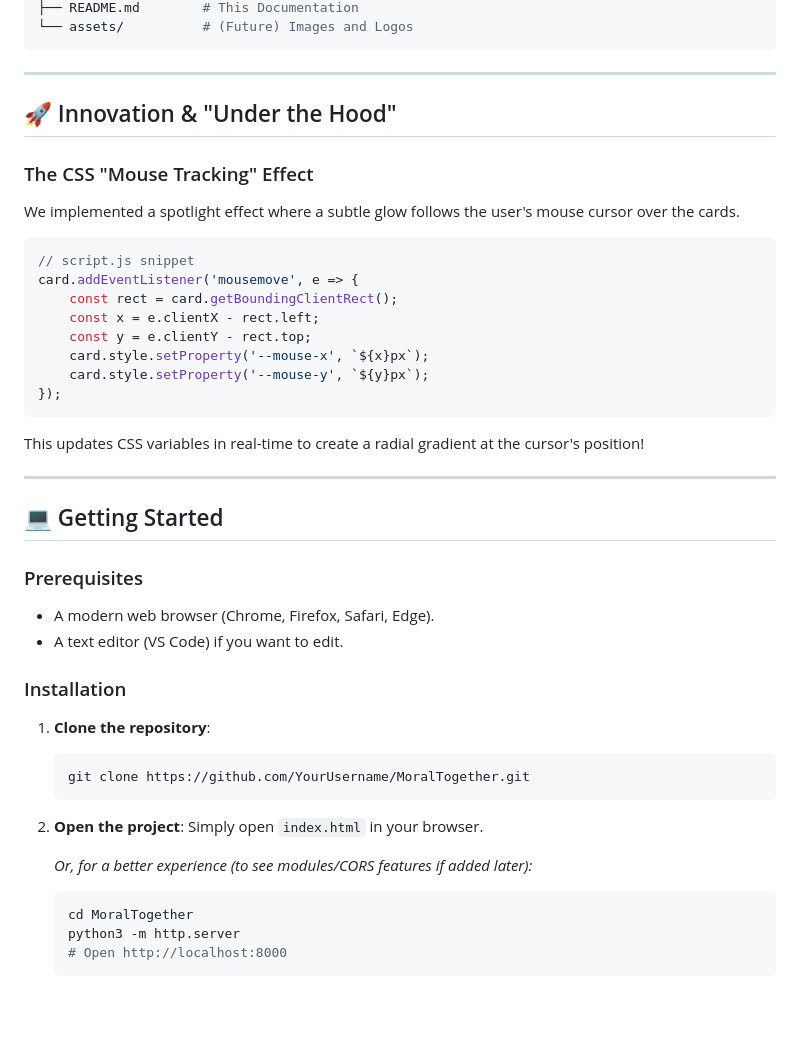
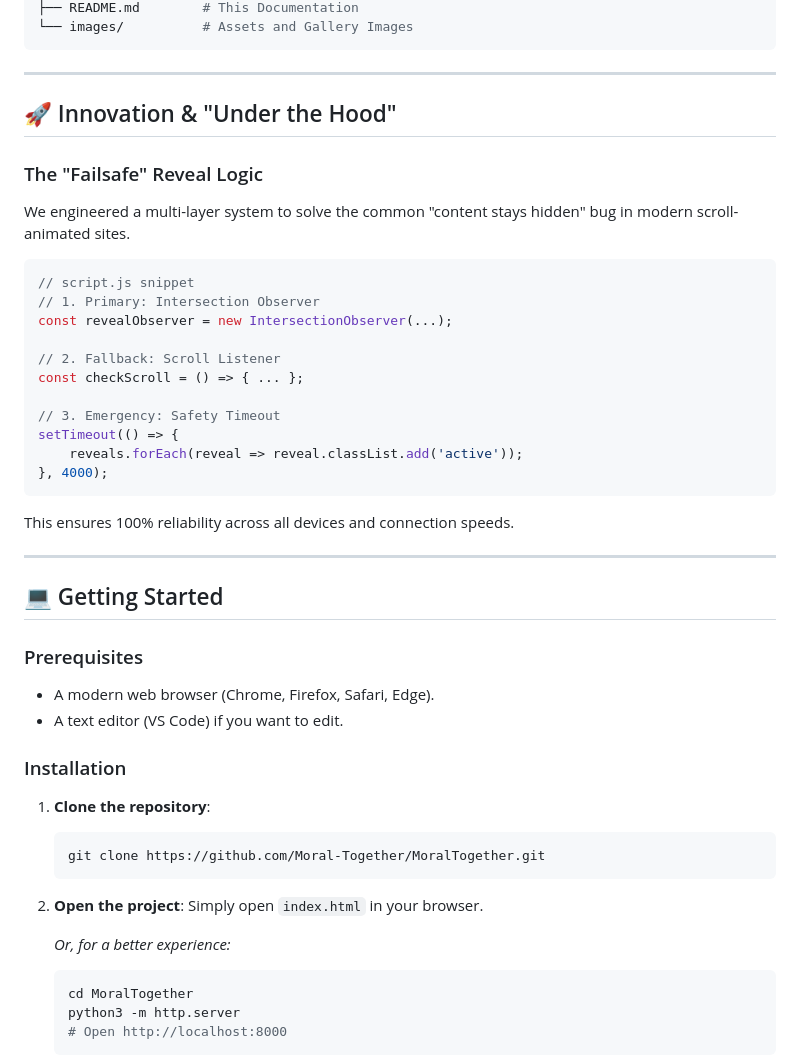
Before and after one commit to Moral-Together/MoralTogether, a Markdown page: README.md, the part around one of its changes. Rendered like a GitHub page; blank space fills up the shorter version.

````diff
--- a/README.md
+++ b/README.md
@@ -93,23 +94,26 @@ MoralTogether/
 ├── README.md        # This Documentation
-└── assets/          # (Future) Images and Logos
+└── images/          # Assets and Gallery Images
 ```
 
 ---
 
 ## 🚀 Innovation & "Under the Hood"
-### The CSS "Mouse Tracking" Effect
-We implemented a spotlight effect where a subtle glow follows the user's mouse cursor over the cards.
+### The "Failsafe" Reveal Logic
+We engineered a multi-layer system to solve the common "content stays hidden" bug in modern scroll-animated sites.
 ```javascript
 // script.js snippet
-card.addEventListener('mousemove', e => {
-    const rect = card.getBoundingClientRect();
-    const x = e.clientX - rect.left;
-    const y = e.clientY - rect.top;
-    card.style.setProperty('--mouse-x', `${x}px`);
-    card.style.setProperty('--mouse-y', `${y}px`);
-});
+// 1. Primary: Intersection Observer
+const revealObserver = new IntersectionObserver(...);
+
+// 2. Fallback: Scroll Listener
+const checkScroll = () => { ... };
+
+// 3. Emergency: Safety Timeout
+setTimeout(() => {
+    reveals.forEach(reveal => reveal.classList.add('active'));
+}, 4000);
 ```
-This updates CSS variables in real-time to create a radial gradient at the cursor's position!
+This ensures 100% reliability across all devices and connection speeds.
 
 ---
 
@@ -122,12 +126,12 @@ This updates CSS variables in real-time to create a radial gradient at the curso
 ### Installation
 1.  **Clone the repository**:
     ```bash
-    git clone https://github.com/YourUsername/MoralTogether.git
+    git clone https://github.com/Moral-Together/MoralTogether.git
     ```
 2.  **Open the project**:
     Simply open `index.html` in your browser.
 
-    *Or, for a better experience (to see modules/CORS features if added later):*
+    *Or, for a better experience:*
     ```bash
     cd MoralTogether
     python3 -m http.server
````
Also changed, not shown: other parts of README.md (+27 -26 lines).
